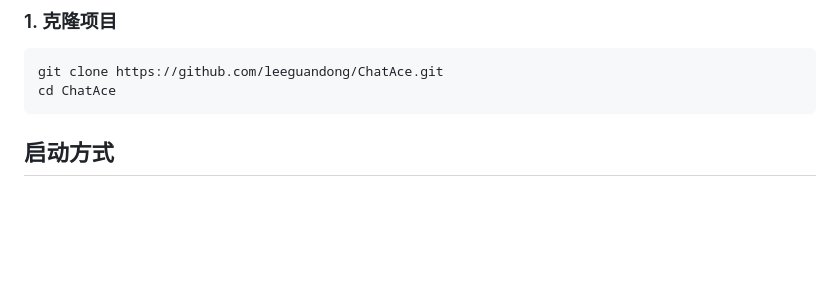
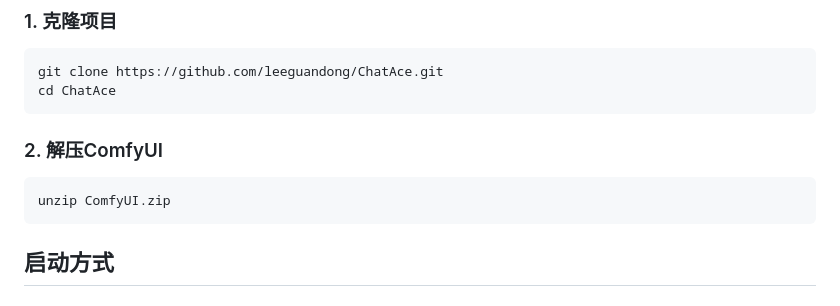
Before and after one commit to leeguandong/ChatAce, a Markdown page: README.md, the part around the change. Rendered like a GitHub page; blank space fills up the shorter version.

````diff
--- a/README.md
+++ b/README.md
@@ -30,6 +30,11 @@ ChatAce 是一个基于 Flux ACP++ 架构的智能图像编辑应用程序，主
 ```bash
 git clone https://github.com/leeguandong/ChatAce.git
 cd ChatAce
+```
+
+### 2. 解压ComfyUI
+```bash
+unzip ComfyUI.zip
 ```
 
 ## 启动方式
````
